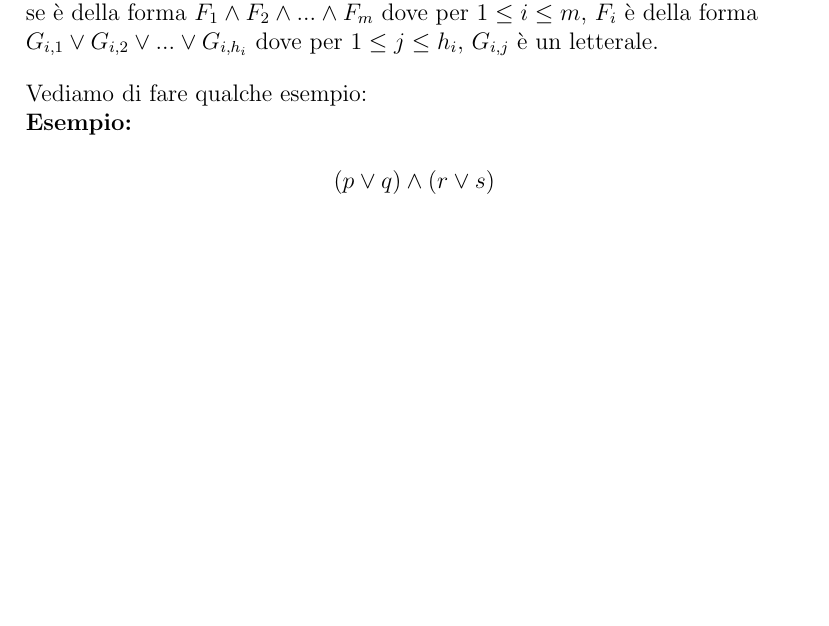
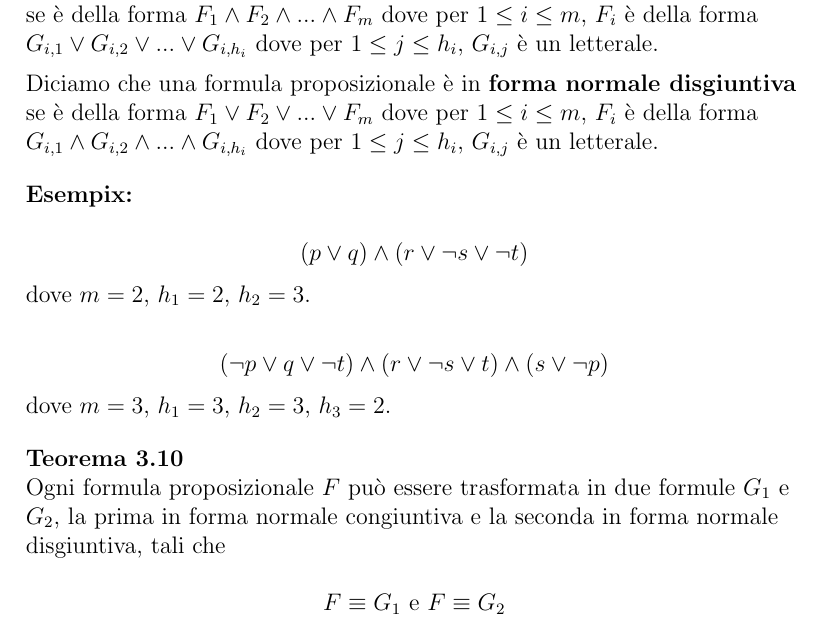
Before and after one commit to nicolacanzonieri/university-tex, a LaTeX document (logic/logic.tex, which reads logic/sections/cap3.tex): part of page 4 of 4, cut so that both start at the same text, the shorter picture padded with empty space. Compiled offline with pdfLaTeX.

Commit message:
Upgraded logic

```diff
--- a/logic/sections/cap3.tex
+++ b/logic/sections/cap3.tex
@@ -66,12 +66,34 @@ Diciamo che una formula proposizionale è in \textbf{forma normale congiuntiva}
 è della forma $G_{i,1} \lor G_{i,2} \lor ... \lor G_{i,h_i}$ dove per
 $1 \le j \le h_i$, $G_{i, j}$ è un letterale.
 
+\medskip
+
+Diciamo che una formula proposizionale è in \textbf{forma normale disgiuntiva} se
+è della forma $F_1 \lor F_2 \lor ... \lor F_m$ dove per $1 \le i \le m$, $F_i$
+è della forma $G_{i,1} \land G_{i,2} \land ... \land G_{i,h_i}$ dove per
+$1 \le j \le h_i$, $G_{i, j}$ è un letterale.
+
 \bigskip
 
-Vediamo di fare qualche esempio:
+\textbf{Esempix:}
 
-\textbf{Esempio:}
+\[(p \lor q) \land (r \lor \neg s \lor \neg t)\]
 
-\[(p \lor q) \land (r \lor s)\]
+dove $m = 2$, $h_1 = 2$, $h_2 = 3$.
+
+\medskip
+
+\[(\neg p \lor q \lor \neg t) \land (r \lor \neg s \lor t) \land (s \lor \neg p)\]
+
+dove $m = 3$, $h_1 = 3$, $h_2 = 3$, $h_3 = 2$.
+
+\bigskip
+
+\textbf{Teorema 3.10}
+
+Ogni formula proposizionale $F$ può essere trasformata in due formule $G_1$ e $G_2$,
+la prima in forma normale congiuntiva e la seconda in forma normale disgiuntiva, tali che
+
+\[ F \equiv G_1 \text{ e } F \equiv G_2 \]
 
 \end{flushleft}
```
Also changed, not shown: logic/logic.pdf.
